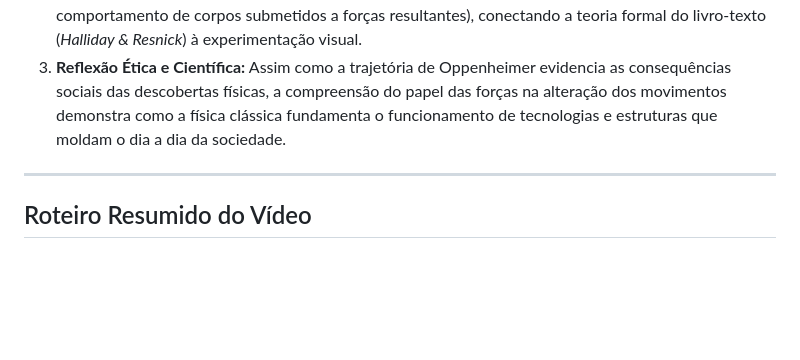
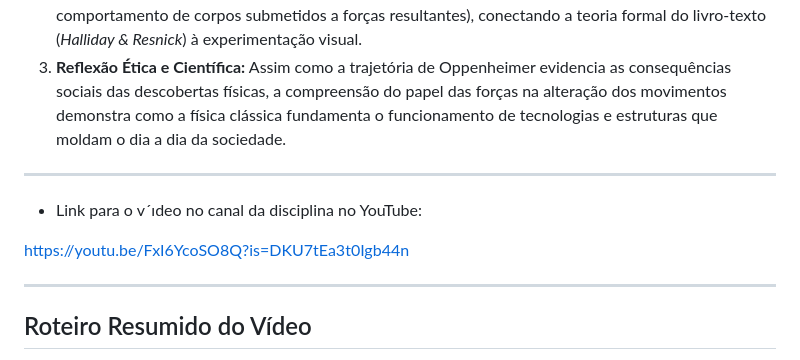
Before and after one commit to gabrielmarinelli01/projeto-fisica-forca-movimento, a Markdown page: README.md, the part around the change. Drawn GitHub-style; blank space fills up the shorter version.

Commit message:
Add YouTube video link and summary to README
Added a link to the video on the discipline's YouTube channel and included a summary of the video content.

```diff
--- a/README.md
+++ b/README.md
@@ -40,6 +40,11 @@ Dentro do tema amplo de **Força e Movimento** e da inspiração no contexto his
 1. **Conexão Científica e Didática:** O desenvolvimento tecnológico e bélico supervisionado por Oppenheimer no Projeto Manhattan dependia diretamente da compreensão rigorosa de como forças alteram o estado de movimento dos corpos. No entanto, para fins acadêmicos em Física I, o grupo escolheu traduzir esses conceitos complexos para situações da física do cotidiano (como a frenagem de um ônibus, a locomoção de veículos e o impacto entre superfícies).
 2. **Aplicações Práticas e Computacionais:** A escolha desse recorte possibilita a demonstração gráfica das equações matemáticas e vetoriais em tempo real (como a simulação em código da queda livre e o comportamento de corpos submetidos a forças resultantes), conectando a teoria formal do livro-texto (*Halliday & Resnick*) à experimentação visual.
 3. **Reflexão Ética e Científica:** Assim como a trajetória de Oppenheimer evidencia as consequências sociais das descobertas físicas, a compreensão do papel das forças na alteração dos movimentos demonstra como a física clássica fundamenta o funcionamento de tecnologias e estruturas que moldam o dia a dia da sociedade.
+---
+* Link para o v´ıdeo no canal da disciplina no YouTube:
+
+https://youtu.be/FxI6YcoSO8Q?is=DKU7tEa3t0Igb44n
+
 ---
 
 ## Roteiro Resumido do Vídeo
```
